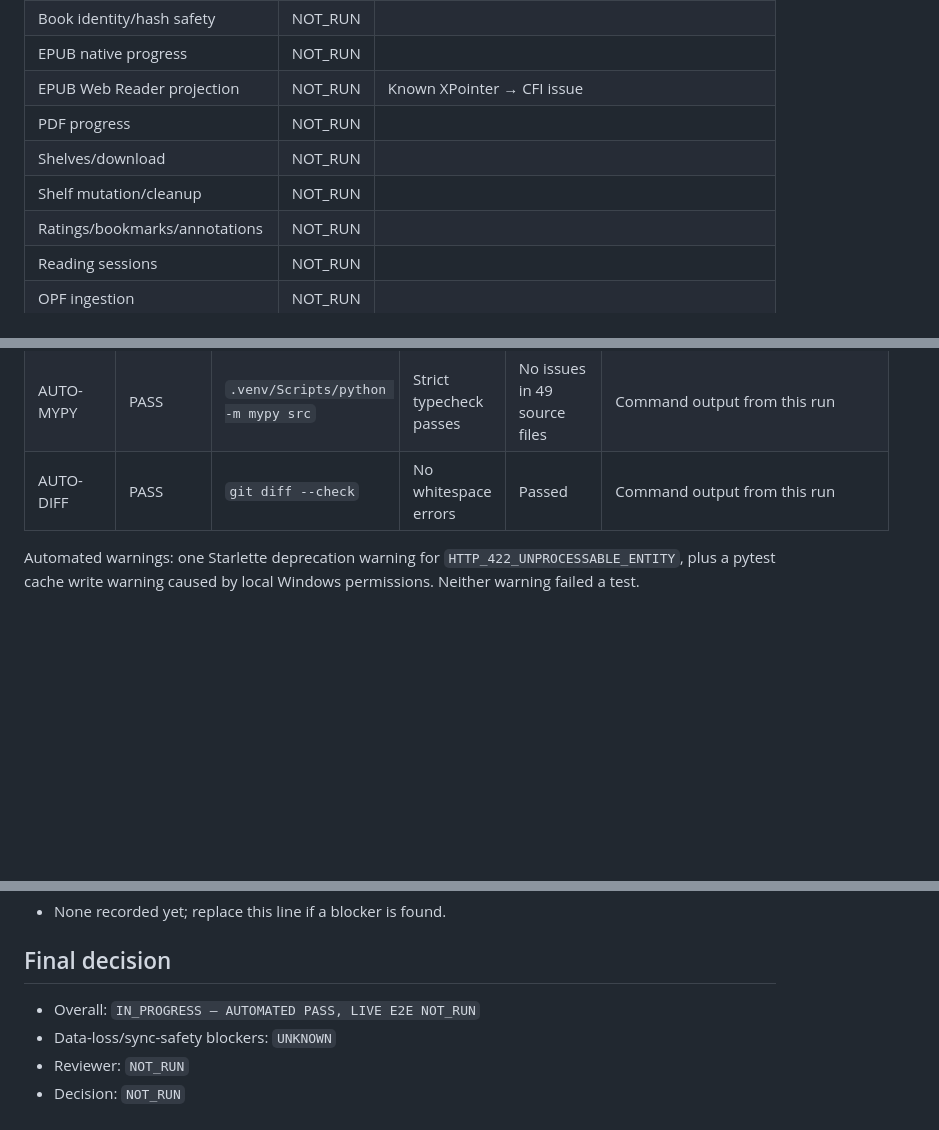
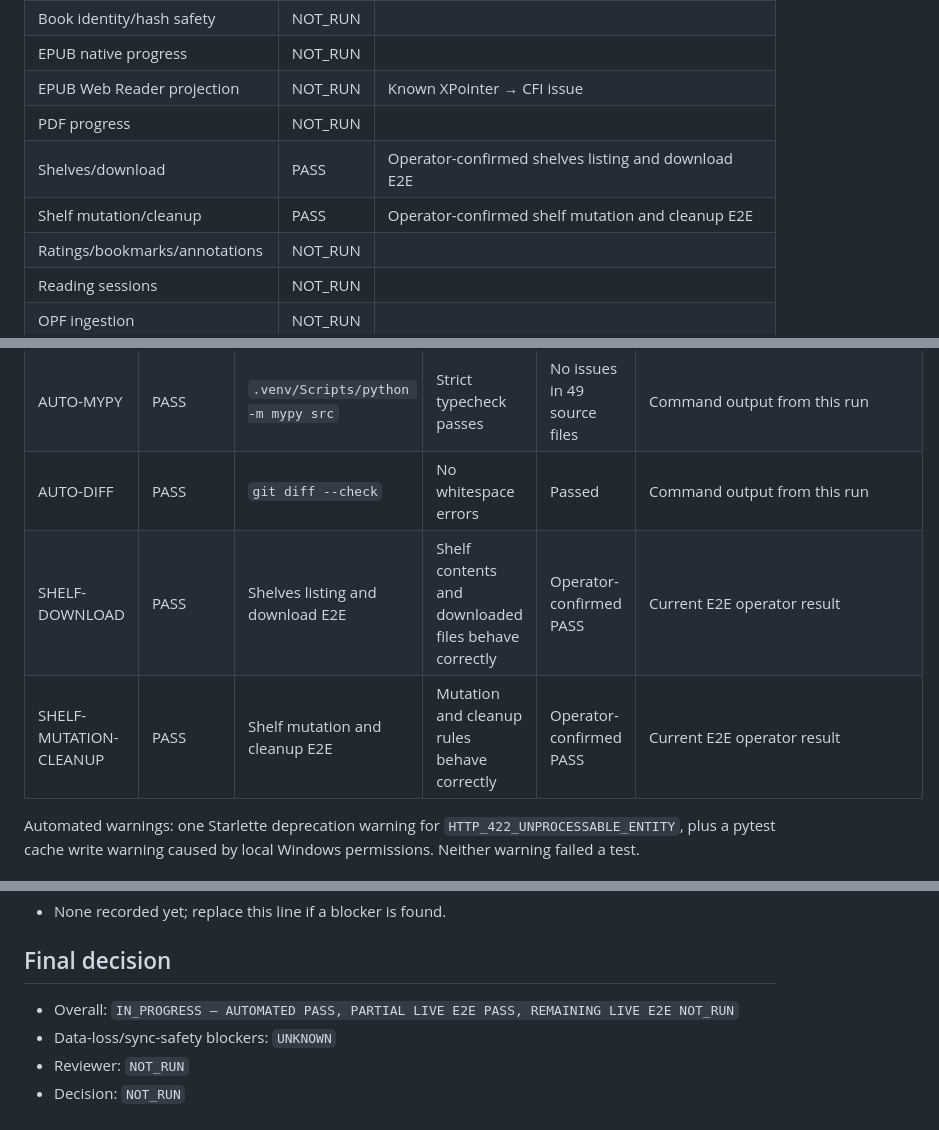
Before and after one commit to 0xstillb/grimmlink-adapter, a Markdown page: docs/PARITY_REPORT.md, 3 parts joined by grey strips. Drawn GitHub-style; blank space fills up the shorter version.

Commit message:
docs: mark shelf download and cleanup E2E pass

```diff
--- a/docs/PARITY_REPORT.md
+++ b/docs/PARITY_REPORT.md
@@ -39,8 +39,8 @@ token, refresh token หรือ MD5 key
 | EPUB native progress | NOT_RUN | |
 | EPUB Web Reader projection | NOT_RUN | Known XPointer → CFI issue |
 | PDF progress | NOT_RUN | |
-| Shelves/download | NOT_RUN | |
-| Shelf mutation/cleanup | NOT_RUN | |
+| Shelves/download | PASS | Operator-confirmed shelves listing and download E2E |
+| Shelf mutation/cleanup | PASS | Operator-confirmed shelf mutation and cleanup E2E |
 | Ratings/bookmarks/annotations | NOT_RUN | |
 | Reading sessions | NOT_RUN | |
 | OPF ingestion | NOT_RUN | |
@@ -59,6 +59,8 @@ token, refresh token หรือ MD5 key
 | AUTO-RUFF | PASS | `.venv/Scripts/python -m ruff check .` | No lint errors | All checks passed | Command output from this run |
 | AUTO-MYPY | PASS | `.venv/Scripts/python -m mypy src` | Strict typecheck passes | No issues in 49 source files | Command output from this run |
 | AUTO-DIFF | PASS | `git diff --check` | No whitespace errors | Passed | Command output from this run |
+| SHELF-DOWNLOAD | PASS | Shelves listing and download E2E | Shelf contents and downloaded files behave correctly | Operator-confirmed PASS | Current E2E operator result |
+| SHELF-MUTATION-CLEANUP | PASS | Shelf mutation and cleanup E2E | Mutation and cleanup rules behave correctly | Operator-confirmed PASS | Current E2E operator result |
 
 Automated warnings: one Starlette deprecation warning for
 `HTTP_422_UNPROCESSABLE_ENTITY`, plus a pytest cache write warning caused by
@@ -87,7 +89,7 @@ local Windows permissions. Neither warning failed a test.
 
 ## Final decision
 
-- Overall: `IN_PROGRESS — AUTOMATED PASS, LIVE E2E NOT_RUN`
+- Overall: `IN_PROGRESS — AUTOMATED PASS, PARTIAL LIVE E2E PASS, REMAINING LIVE E2E NOT_RUN`
 - Data-loss/sync-safety blockers: `UNKNOWN`
 - Reviewer: `NOT_RUN`
 - Decision: `NOT_RUN`
```
Also changed, not shown: docs/E2E_CHECKLIST.md (+27 -27 lines).
